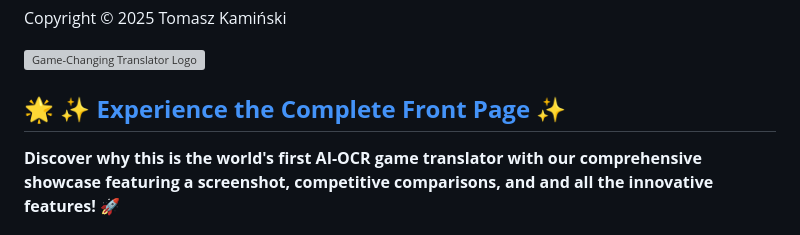
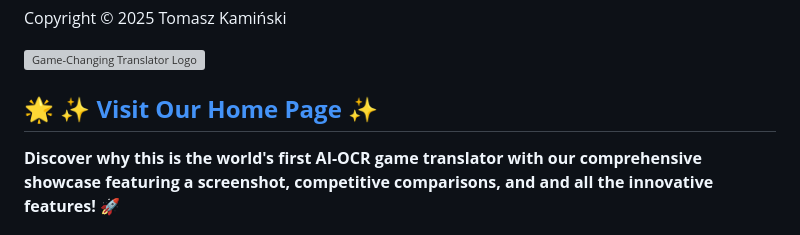
Before and after one commit to vsex7/OCR-Translator, a Markdown page: README.md, the part around the change. Rendered like a GitHub page; grey boxes are pictures that could not be loaded.

```diff
--- a/README.md
+++ b/README.md
@@ -3,7 +3,7 @@ Copyright © 2025 Tomasz Kamiński
 
 ![Game-Changing Translator Logo](docs/screenshots/readme_screen.jpg)
 
-## 🌟 **[✨ Experience the Complete Front Page ✨](https://tomkam1702.github.io/OCR-Translator/)**
+## 🌟 **[✨ Visit Our Home Page ✨](https://tomkam1702.github.io/OCR-Translator/)**
 **Discover why this is the world's first AI-OCR game translator with our comprehensive showcase featuring a screenshot, competitive comparisons, and and all the innovative features!** 🚀
 
 ## Overview
```
